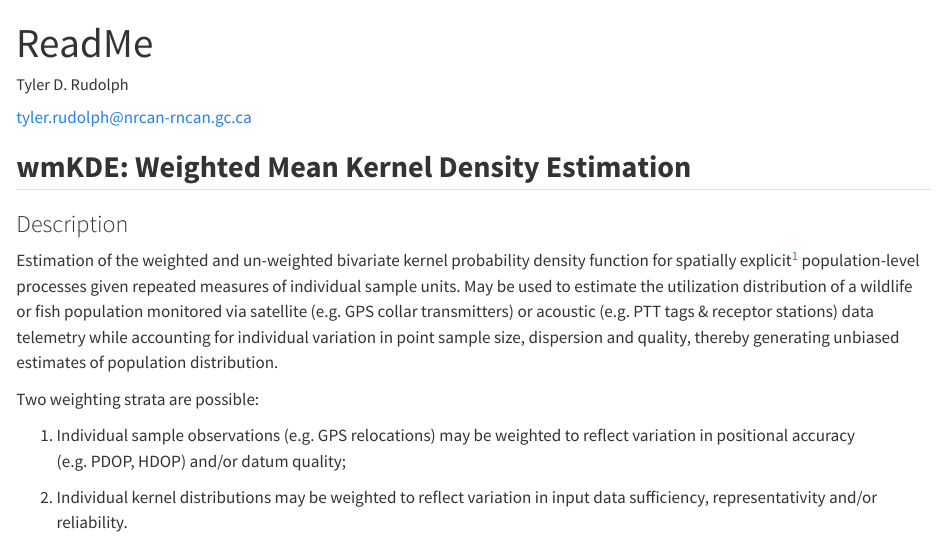
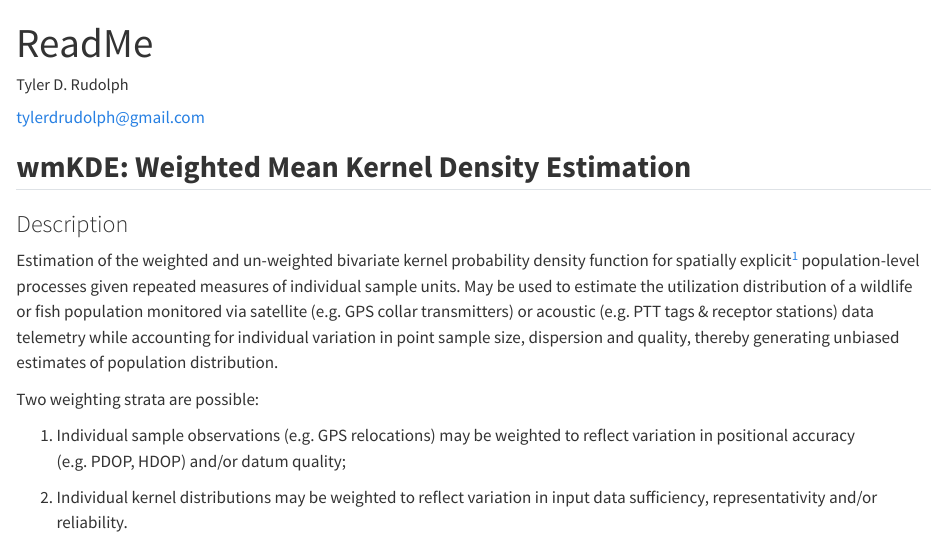
Before and after one commit to tylerdrudolph/wmKDE, a Quarto document (ReadMe.qmd): the page in a window 1100 px wide, from its top. Rendered offline with R 4.5, knitr and Pandoc in place of Quarto, with nearby package versions; drawn as R Markdown's standard HTML page in place of the format the file asks for; code that draws random numbers runs with fixed seeds of ours; some code elsewhere in the file could not run offline; long lines of code are wrapped; common packages that the code uses without loading them are loaded.

Commit message:
housekeeping

```diff
--- a/ReadMe.qmd
+++ b/ReadMe.qmd
@@ -2,7 +2,7 @@
 title: "ReadMe"
 author:
   name: "Tyler D. Rudolph"
-  email: "tyler.rudolph@nrcan-rncan.gc.ca"
+  email: "tylerdrudolph@gmail.com"
 format: gfm
 editor: visual
 ---
```
Also changed, not shown: ReadMe.qmd (1 more changed lines), 1 other file.
